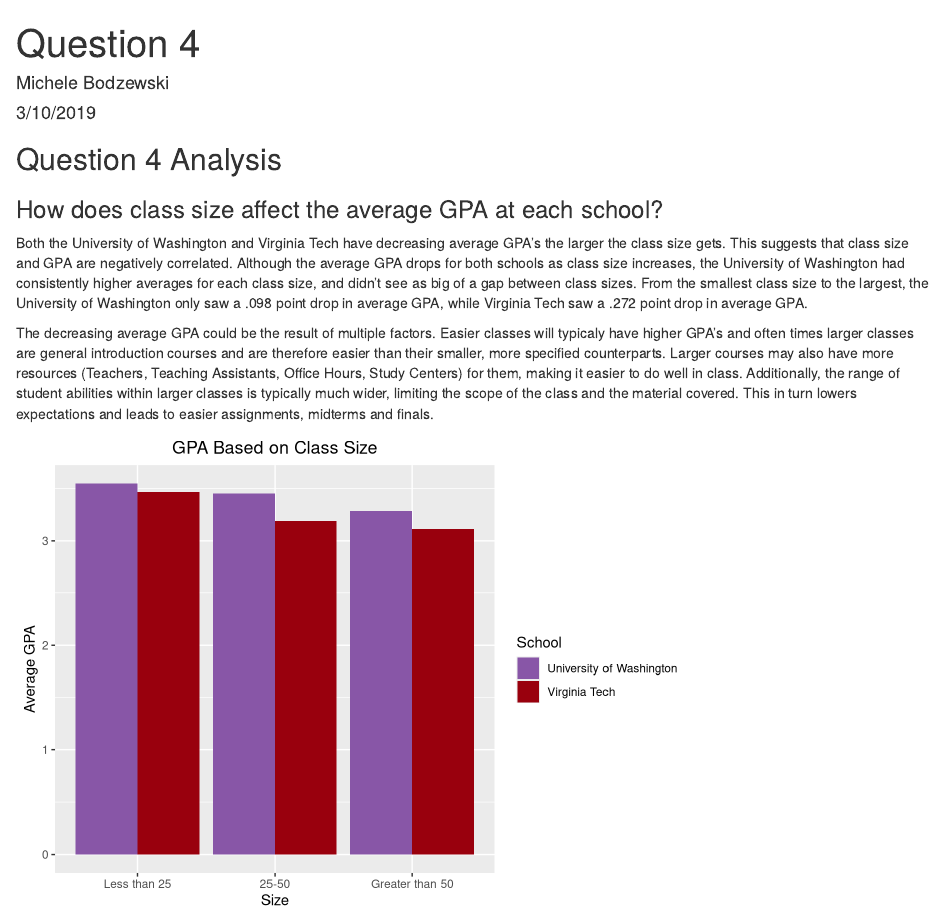
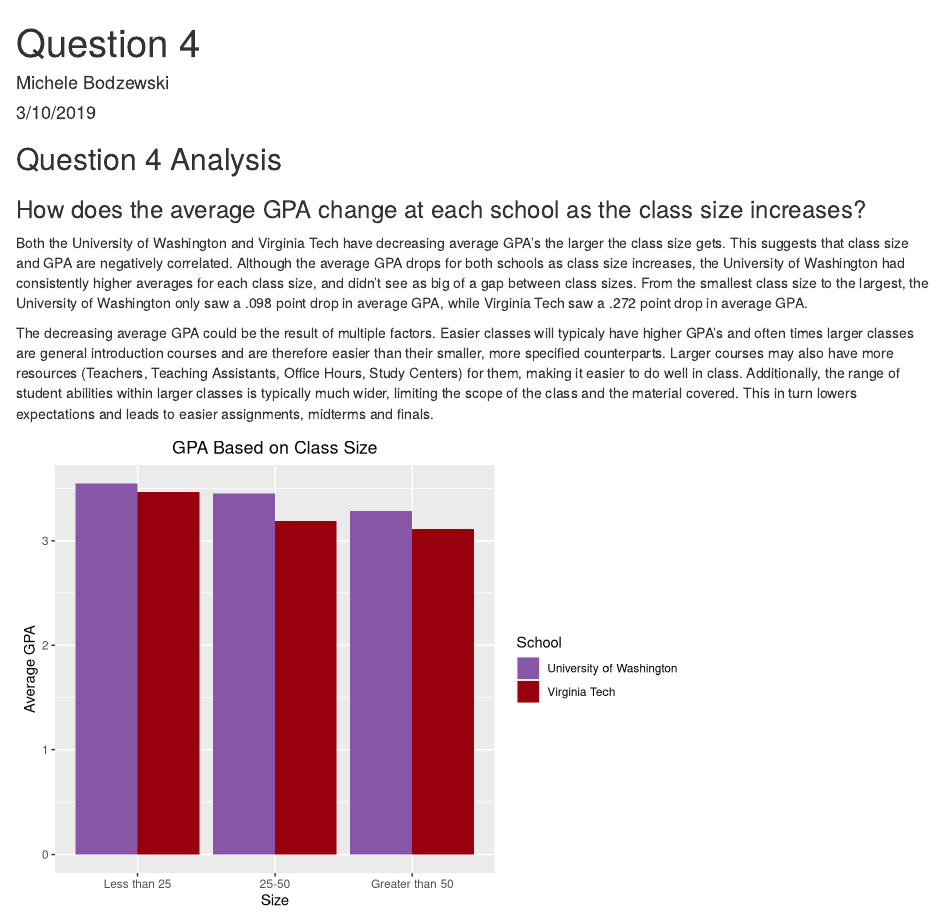
Before and after one commit to gunarp/Info-201-Final, an R Markdown document (Question4.Rmd): the page in a window 1100 px wide, from its top. Rendered offline with R 4.5, knitr and Pandoc, with nearby package versions.

Commit message:
reworded question 4 to be more clear

```diff
--- a/Question4.Rmd
+++ b/Question4.Rmd
@@ -15,7 +15,7 @@
 
 ## Question 4 Analysis
 
-### How does class size affect the average GPA at each school?
+### How does the average GPA change at each school as the class size increases?
 
 Both the University of Washington and Virginia Tech have decreasing average GPA's the larger the class size gets. This suggests that class size and GPA are negatively correlated. Although the average GPA drops for both schools as class size increases, the University of Washington had consistently higher averages for each class size, and didn't see as big of a gap between class sizes. From the smallest class size to the largest, the University of Washington only saw a .098 point drop in average GPA, while Virginia Tech saw a .272 point drop in average GPA.
 
```
